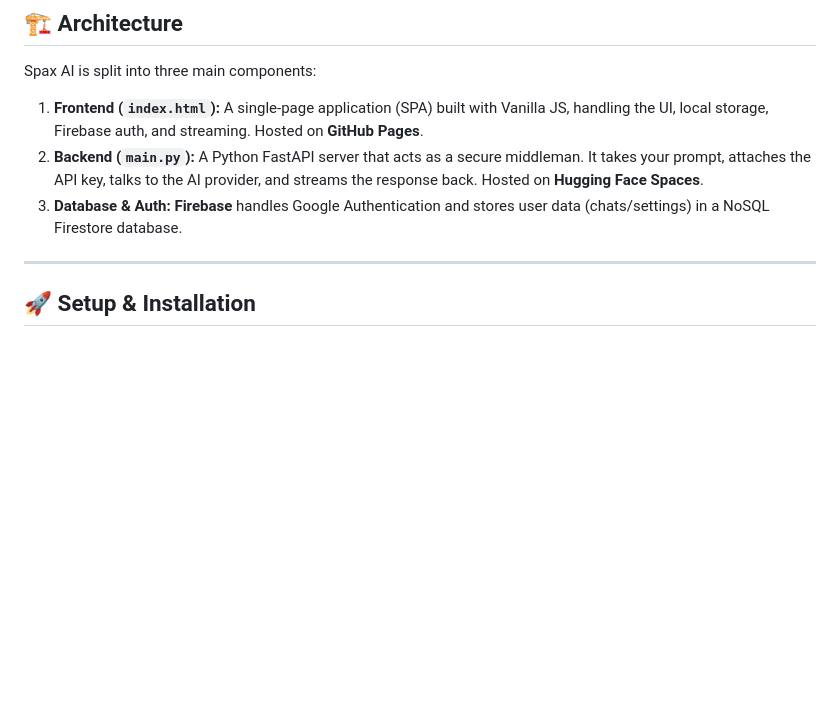
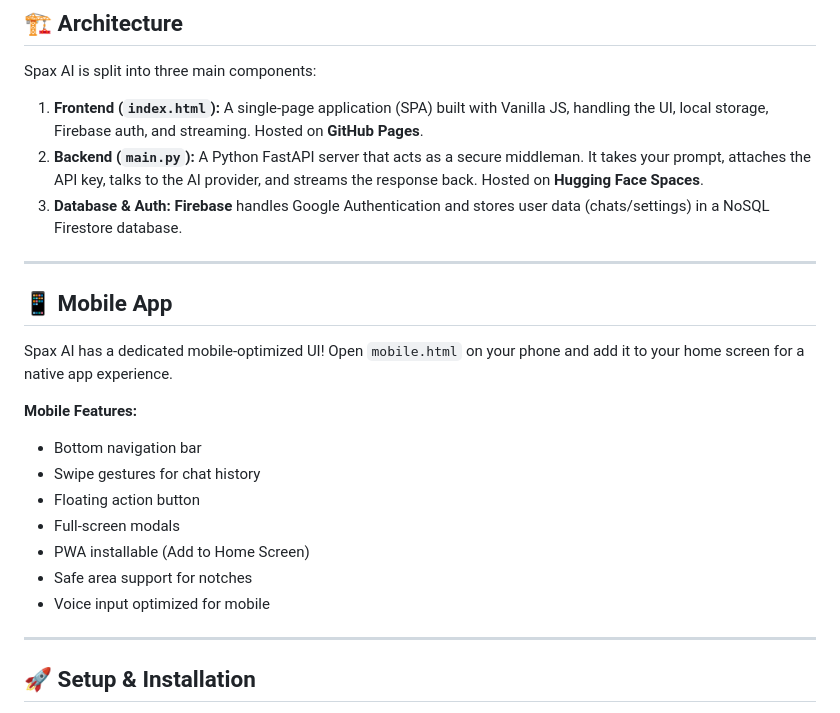
Before and after one commit to batbleseed/spax-ai, a Markdown page: README.md, the part around the change. GitHub-like rendering; blank space fills up the shorter version.

```diff
--- a/README.md
+++ b/README.md
@@ -37,6 +37,21 @@ Spax AI is split into three main components:
 1. **Frontend (`index.html`):** A single-page application (SPA) built with Vanilla JS, handling the UI, local storage, Firebase auth, and streaming. Hosted on **GitHub Pages**.
 2. **Backend (`main.py`):** A Python FastAPI server that acts as a secure middleman. It takes your prompt, attaches the API key, talks to the AI provider, and streams the response back. Hosted on **Hugging Face Spaces**.
 3. **Database & Auth:** **Firebase** handles Google Authentication and stores user data (chats/settings) in a NoSQL Firestore database.
+
+---
+
+## 📱 Mobile App
+
+Spax AI has a dedicated mobile-optimized UI! Open `mobile.html` on your phone and add it to your home screen for a native app experience.
+
+**Mobile Features:**
+- Bottom navigation bar
+- Swipe gestures for chat history
+- Floating action button
+- Full-screen modals
+- PWA installable (Add to Home Screen)
+- Safe area support for notches
+- Voice input optimized for mobile
 
 ---
 
```
